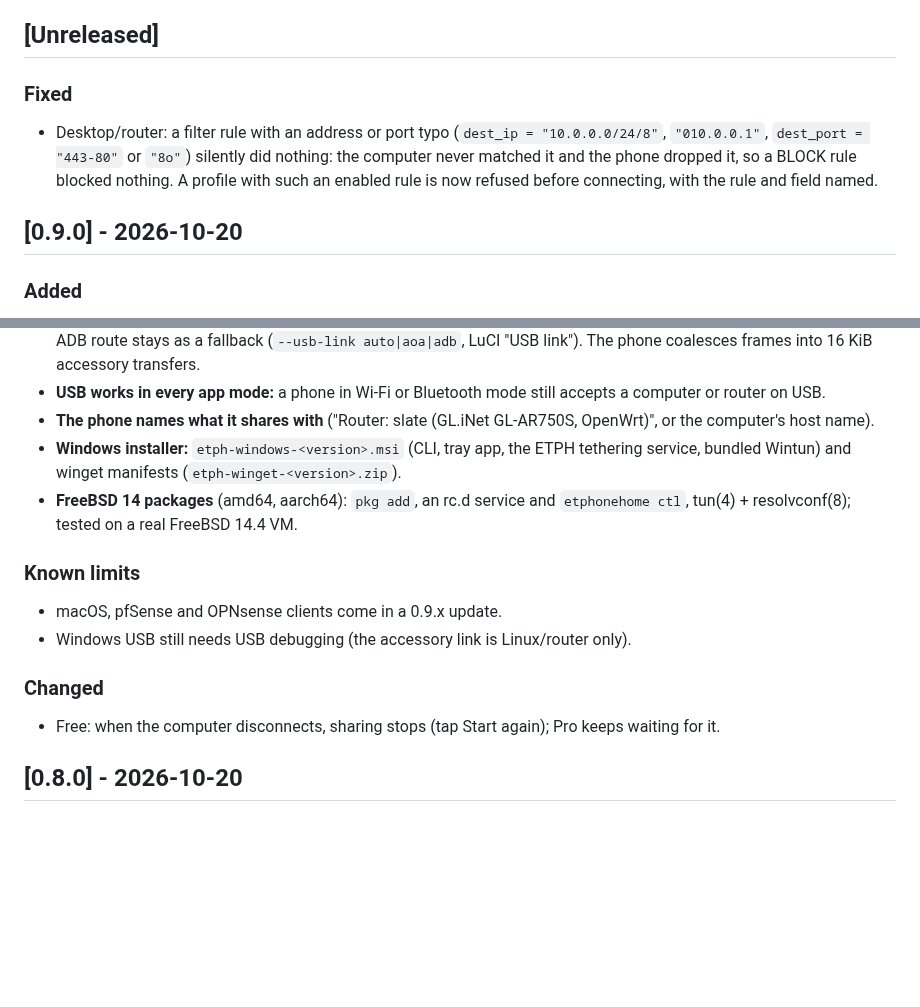
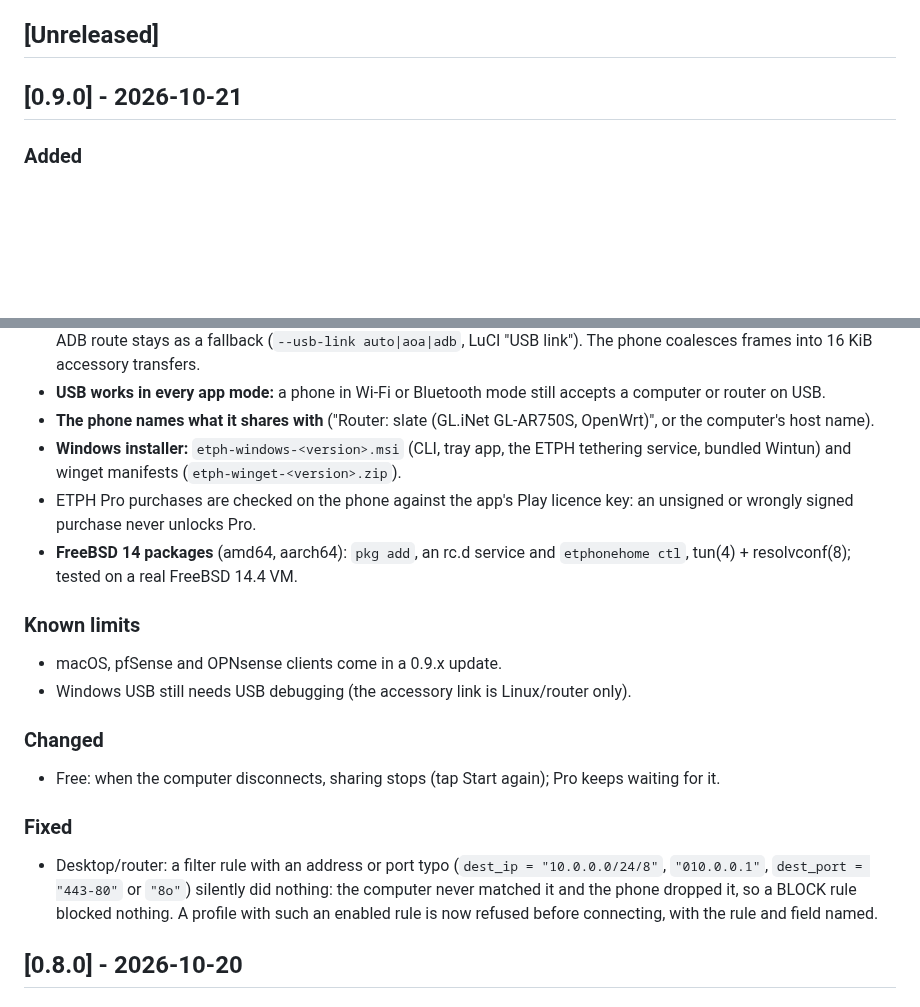
Before and after one commit to CanuteTheGreat/etphonehome, a Markdown page: CHANGELOG.md, 2 parts joined by grey strips. GitHub-like rendering; blank space fills up the shorter version.

Commit message:
CHANGELOG: 0.9.0 dated 2026-10-21 and includes the filter-typo fix and the Play purchase signature check

```diff
--- a/CHANGELOG.md
+++ b/CHANGELOG.md
@@ -7,10 +7,7 @@ and this project adheres to [Semantic Versioning](https://semver.org/spec/v2.0.0
 
 ## [Unreleased]
 
-### Fixed
-- Desktop/router: a filter rule with an address or port typo (`dest_ip = "10.0.0.0/24/8"`, `"010.0.0.1"`, `dest_port = "443-80"` or `"8o"`) silently did nothing: the computer never matched it and the phone dropped it, so a BLOCK rule blocked nothing. A profile with such an enabled rule is now refused before connecting, with the rule and field named.
-
-## [0.9.0] - 2026-10-20
+## [0.9.0] - 2026-10-21
 
 ### Added
 - **Free and Pro.** One app, two tiers. Free: sharing over USB with one computer, no speed cap, no time limit, started and stopped on the phone. **ETPH Pro**, a one-time in-app purchase in the Google Play app (US$15 or Play's local price; no subscription), adds Wi-Fi and Bluetooth, routers, several computers and routers, auto-start when the computer asks over USB plus waiting for the computer after a disconnect, and a data usage history. "Upgrade to Pro" screen with the feature list and the Play price, Restore purchase; a quiet status line instead of pop-ups. Google Play Billing 9.1: purchases are acknowledged, restored on a reinstall or new phone, pending payments wait for Play, refunds and revocations take Pro away at the next check (every app start, every Start); purchase signatures are checked on the phone; no server (docs/pro.md).
@@ -23,6 +20,7 @@ and this project adheres to [Semantic Versioning](https://semver.org/spec/v2.0.0
 - **USB works in every app mode:** a phone in Wi-Fi or Bluetooth mode still accepts a computer or router on USB.
 - **The phone names what it shares with** ("Router: slate (GL.iNet GL-AR750S, OpenWrt)", or the computer's host name).
 - **Windows installer:** `etph-windows-<version>.msi` (CLI, tray app, the ETPH tethering service, bundled Wintun) and winget manifests (`etph-winget-<version>.zip`).
+- ETPH Pro purchases are checked on the phone against the app's Play licence key: an unsigned or wrongly signed purchase never unlocks Pro.
 - **FreeBSD 14 packages** (amd64, aarch64): `pkg add`, an rc.d service and `etphonehome ctl`, tun(4) + resolvconf(8); tested on a real FreeBSD 14.4 VM.
 
 ### Known limits
@@ -31,6 +29,9 @@ and this project adheres to [Semantic Versioning](https://semver.org/spec/v2.0.0
 
 ### Changed
 - Free: when the computer disconnects, sharing stops (tap Start again); Pro keeps waiting for it.
+
+### Fixed
+- Desktop/router: a filter rule with an address or port typo (`dest_ip = "10.0.0.0/24/8"`, `"010.0.0.1"`, `dest_port = "443-80"` or `"8o"`) silently did nothing: the computer never matched it and the phone dropped it, so a BLOCK rule blocked nothing. A profile with such an enabled rule is now refused before connecting, with the rule and field named.
 
 ## [0.8.0] - 2026-10-20
 
```
